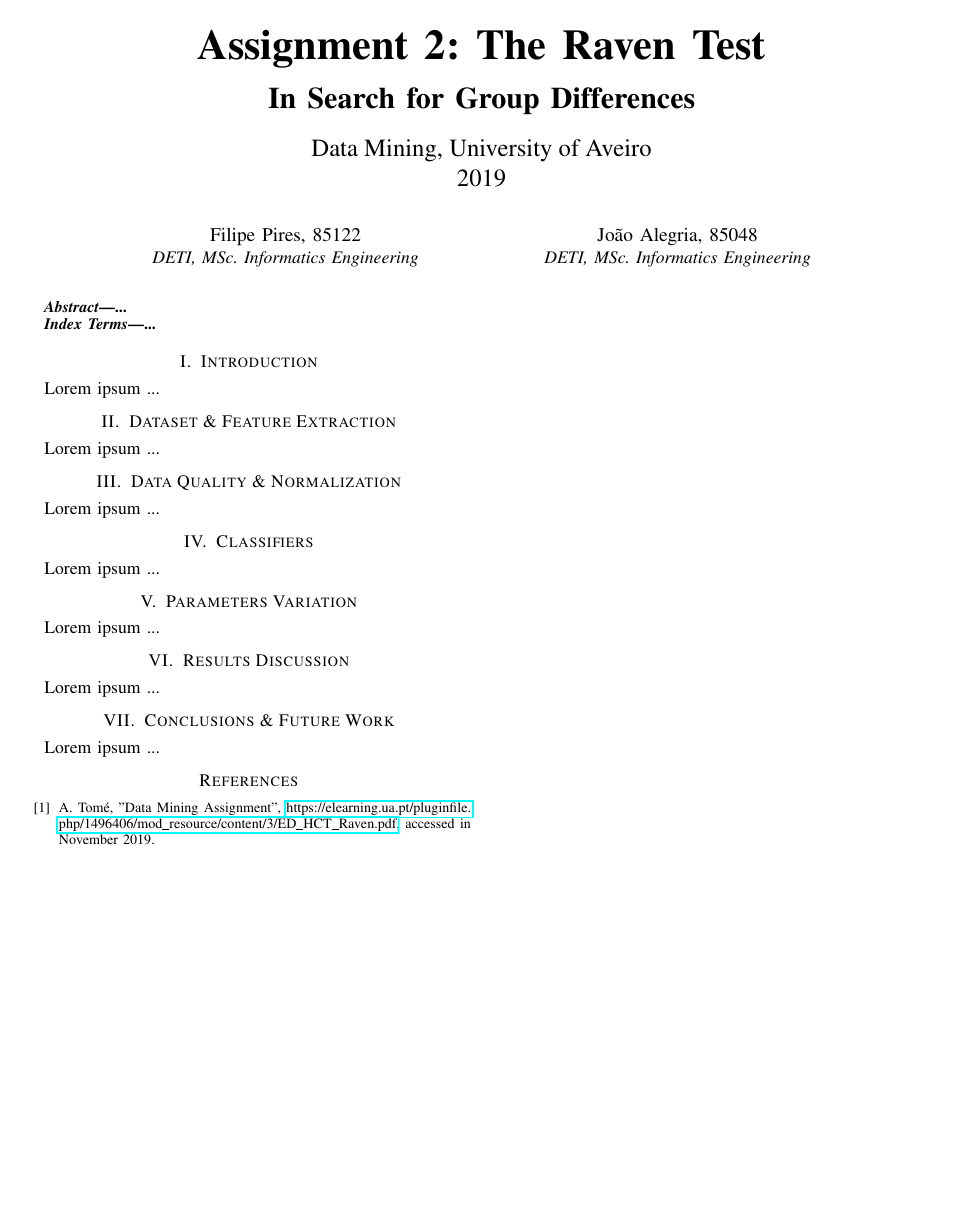
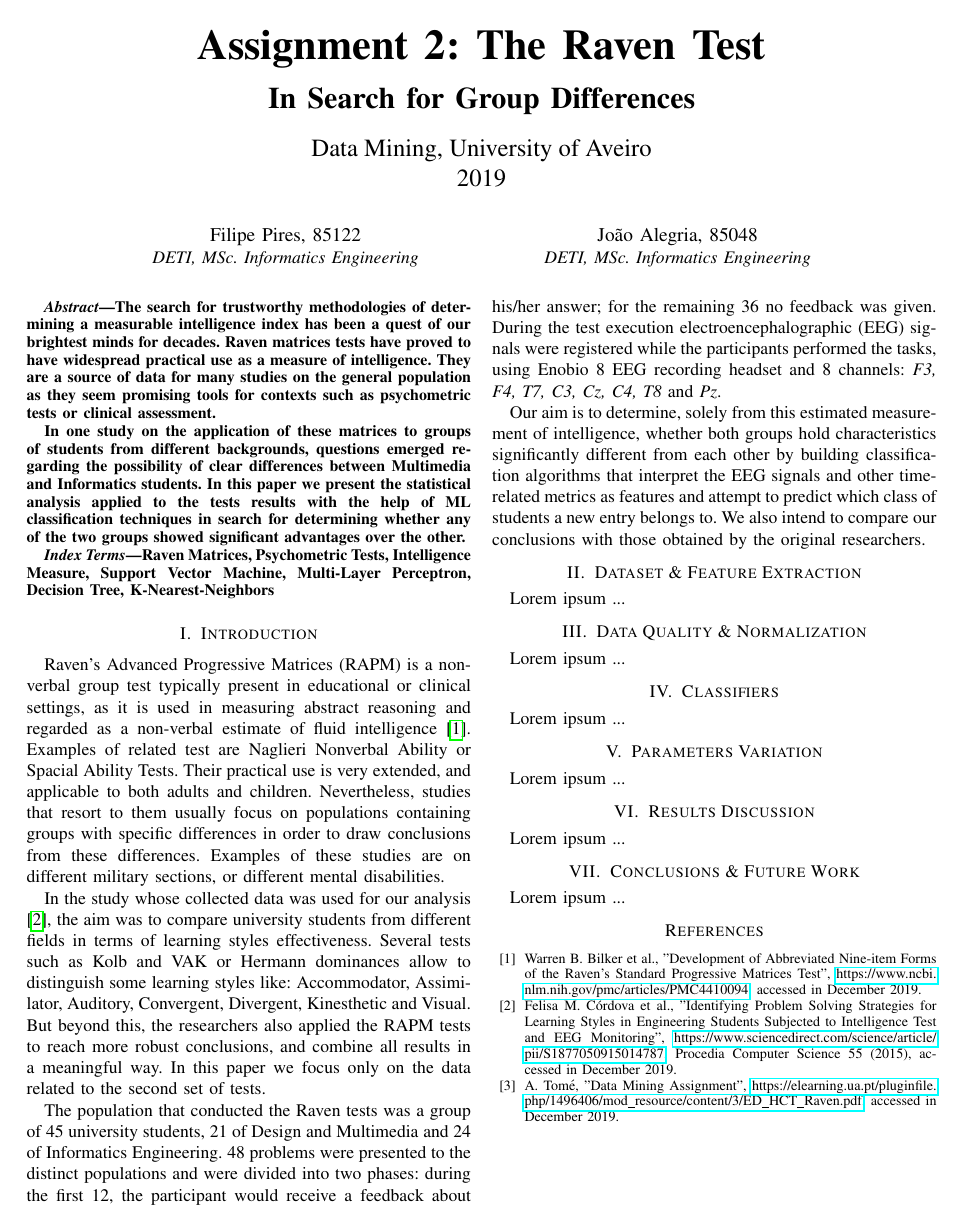
Before and after one commit to joao-alegria/EDRaven, a LaTeX paper (report/report.tex): the whole page. Compiled offline with pdfLaTeX; a missing font is replaced by an installed copy or a similar font; a LaTeX package or settings file that is missing is left out.

Commit message:
Report continuation.

```diff
--- a/report/report.tex
+++ b/report/report.tex
@@ -39,20 +39,70 @@
 \maketitle
 
 \begin{abstract}
-...
+The search for trustworthy methodologies of determining a measurable intelligence
+index has been a quest of our brightest minds for decades.
+Raven matrices tests have proved to have widespread practical use as a measure
+of intelligence.
+They are a source of data for many studies on the general population as they seem
+promising tools for contexts such as psychometric tests or clinical assessment.
+
+In one study on the application of these matrices to groups of students from
+different backgrounds, questions emerged regarding the possibility of clear
+differences between Multimedia and Informatics students.
+In this paper we present the statistical analysis applied to the tests results
+with the help of ML classification techniques in search for determining whether
+any of the two groups showed significant advantages over the other.
 \end{abstract}
 
 \begin{IEEEkeywords}
-...
+Raven Matrices, Psychometric Tests, Intelligence Measure,
+Support Vector Machine, Multi-Layer Perceptron, Decision Tree, K-Nearest-Neighbors
 \end{IEEEkeywords}
 
 \section{Introduction}
 
-Lorem ipsum ...
+Raven's Advanced Progressive Matrices (RAPM) is a non-verbal group test
+typically present in educational or clinical settings, as it is used in
+measuring abstract reasoning and regarded as a non-verbal estimate of fluid
+intelligence \cite{rapm}.
+Examples of related test are Naglieri Nonverbal Ability or Spacial Ability Tests.
+Their practical use is very extended, and applicable to both adults and children.
+Nevertheless, studies that resort to them usually focus on populations containing
+groups with specific differences in order to draw conclusions from these differences.
+Examples of these studies are on different military sections, or different
+mental disabilities.
+
+In the study whose collected data was used for our analysis \cite{study}, the
+aim was to compare university students from different fields in terms of
+learning styles effectiveness.
+Several tests such as Kolb and VAK or Hermann dominances allow to distinguish
+some learning styles like: Accommodator, Assimilator, Auditory, Convergent,
+Divergent, Kinesthetic and Visual.
+But beyond this, the researchers also applied the RAPM tests to reach more
+robust conclusions, and combine all results in a meaningful way.
+In this paper we focus only on the data related to the second set of tests.
+
+The population that conducted the Raven tests was a group of 45 university
+students, 21 of Design and Multimedia and 24 of Informatics Engineering.
+48 problems were presented to the distinct populations and were divided into
+two phases: during the first 12, the participant would receive a feedback about
+his/her answer; for the remaining 36 no feedback was given.
+During the test execution electroencephalographic (EEG) signals were registered
+while the participants performed the tasks, using Enobio 8 EEG recording headset
+and 8 channels: \textit{F3, F4, T7, C3, Cz, C4, T8} and \textit{Pz}.
+
+Our aim is to determine, solely from this estimated measurement of intelligence,
+whether both groups hold characteristics significantly different from each other
+by building classification algorithms that interpret the EEG signals and other
+time-related metrics as features and attempt to predict which class of students
+a new entry belongs to.
+We also intend to compare our conclusions with those obtained by the original researchers.
 
 \section{Dataset \& Feature Extraction}
 
 Lorem ipsum ...
+
+
 
 \section{Data Quality \& Normalization}
 
@@ -117,7 +167,10 @@ Lorem ipsum ...
 % \end{figure}
 
 \begin{thebibliography}{00}
-\bibitem{assign2} A. Tomé, "Data Mining Assignment", \url{https://elearning.ua.pt/pluginfile.php/1496406/mod_resource/content/3/ED_HCT_Raven.pdf}, accessed in November 2019.
+\bibitem{rapm} Warren B. Bilker et al., "Development of Abbreviated Nine-item Forms of the Raven’s Standard Progressive Matrices Test", \url{https://www.ncbi.nlm.nih.gov/pmc/articles/PMC4410094}, accessed in December 2019.
+\bibitem{study} Felisa M. Córdova et al., "Identifying Problem Solving Strategies for Learning Styles in Engineering Students Subjected to Intelligence Test and EEG Monitoring", \url{https://www.sciencedirect.com/science/article/pii/S1877050915014787}, Procedia Computer Science 55 (2015), accessed in December 2019.
+\bibitem{assign2} A. Tomé, "Data Mining Assignment", \url{https://elearning.ua.pt/pluginfile.php/1496406/mod_resource/content/3/ED_HCT_Raven.pdf}, accessed in December 2019.
+
 \end{thebibliography}
 \vspace{12pt}
 
```
Also changed, not shown: report/report.pdf, 5 other files.
